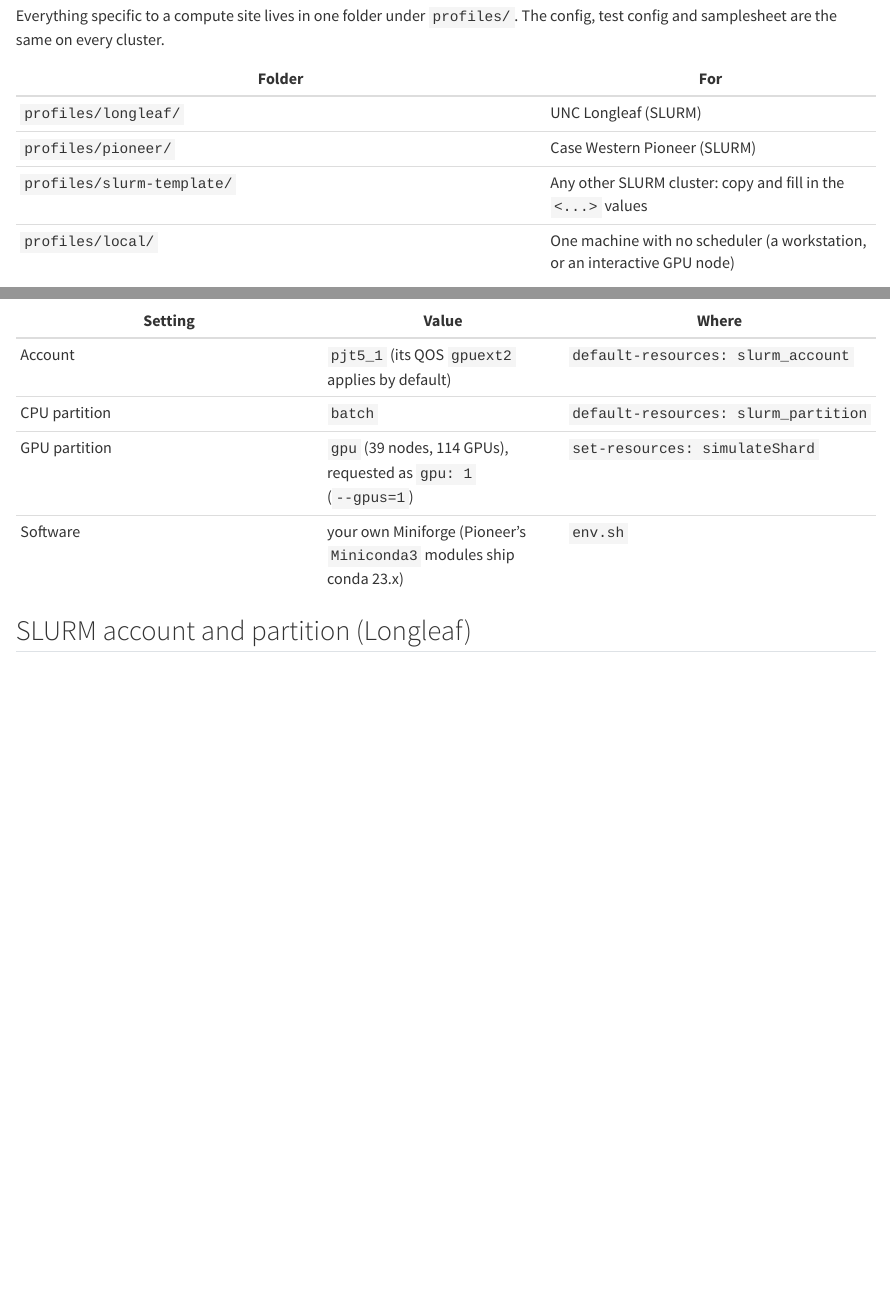
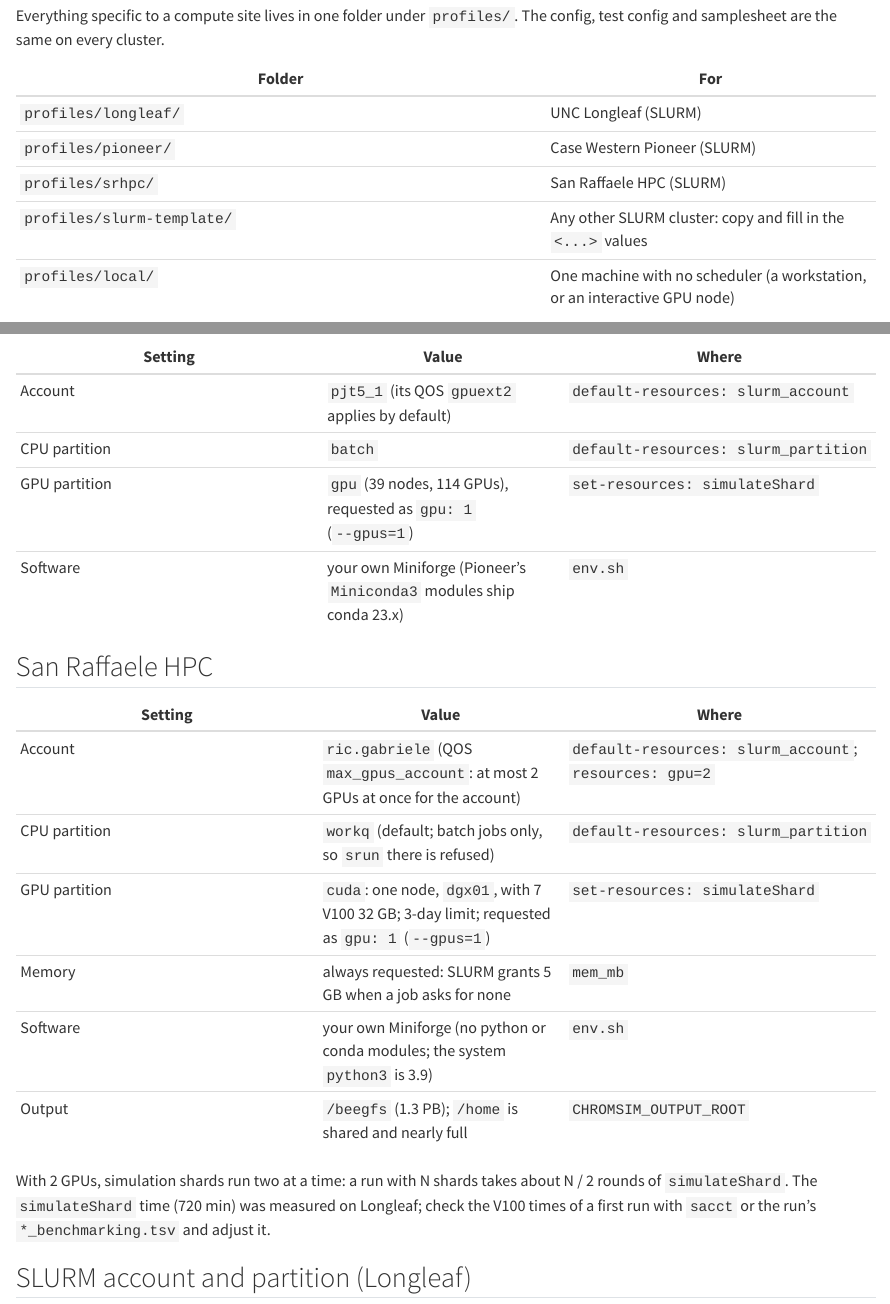
Before and after one commit to jpflores-13/ChromSimPipe, a Quarto document (docs/cluster.qmd): the page in a window 1100 px wide, from 240 px down, and a second part further down, joined at a grey line. Rendered offline with R 4.5, knitr and Pandoc in place of Quarto, with nearby package versions.

Commit message:
Add San Raffaele HPC (srhpc) SLURM profile

```diff
--- a/docs/cluster.qmd
+++ b/docs/cluster.qmd
@@ -14,6 +14,7 @@
 |--------|-----|
 | `profiles/longleaf/` | UNC Longleaf (SLURM) |
 | `profiles/pioneer/` | Case Western Pioneer (SLURM) |
+| `profiles/srhpc/` | San Raffaele HPC (SLURM) |
 | `profiles/slurm-template/` | Any other SLURM cluster: copy and fill in the `<...>` values |
 | `profiles/local/` | One machine with no scheduler (a workstation, or an interactive GPU node) |
 
@@ -94,6 +95,22 @@
 | CPU partition | `batch` | `default-resources: slurm_partition` |
 | GPU partition | `gpu` (39 nodes, 114 GPUs), requested as `gpu: 1` (`--gpus=1`) | `set-resources: simulateShard` |
 | Software | your own Miniforge (Pioneer's `Miniconda3` modules ship conda 23.x) | `env.sh` |
+
+## San Raffaele HPC
+
+| Setting | Value | Where |
+|---------|-------|-------|
+| Account | `ric.gabriele` (QOS `max_gpus_account`: at most 2 GPUs at once for the account) | `default-resources: slurm_account`; `resources: gpu=2` |
+| CPU partition | `workq` (default; batch jobs only, so `srun` there is refused) | `default-resources: slurm_partition` |
+| GPU partition | `cuda`: one node, `dgx01`, with 7 V100 32 GB; 3-day limit; requested as `gpu: 1` (`--gpus=1`) | `set-resources: simulateShard` |
+| Memory | always requested: SLURM grants 5 GB when a job asks for none | `mem_mb` |
+| Software | your own Miniforge (no python or conda modules; the system `python3` is 3.9) | `env.sh` |
+| Output | `/beegfs` (1.3 PB); `/home` is shared and nearly full | `CHROMSIM_OUTPUT_ROOT` |
+
+With 2 GPUs, simulation shards run two at a time: a run with N shards takes
+about N / 2 rounds of `simulateShard`. The `simulateShard` time (720 min) was measured on
+Longleaf; check the V100 times of a first run with `sacct` or the run's
+`*_benchmarking.tsv` and adjust it.
 
 ## SLURM account and partition (Longleaf)
 
--- /dev/null
+++ b/profiles/srhpc/config.yaml
@@ -0,0 +1,28 @@
+## San Raffaele HPC (SLURM; login node srhpclogin01). Values from `sinfo -s`,
+## `sacctmgr show assoc`, `sacctmgr show qos` and `scontrol show partition`.
+## Select it with `export CHROMSIM_PROFILE=profiles/srhpc` in ~/.bashrc.
+executor: slurm
+jobs: 100
+latency-wait: 500
+software-deployment-method: conda
+
+## The account's QOS (max_gpus_account) allows 2 GPUs at once: hold the rest
+## back here instead of leaving them pending in the queue.
+resources:
+  - gpu=2
+
+default-resources:
+  slurm_account: ric.gabriele     # QOS max_gpus_account: at most 2 GPUs for the account
+  slurm_partition: workq          # default CPU partition: 20 nodes, ~72 CPUs and ~384 GB each, no time limit
+  runtime: 4320                   # minutes
+  cpus_per_task: 1
+  mem_mb: 16000                   # set it: SLURM grants only 5 GB when no memory is asked
+  nodes: 1
+## SLURM job logs go to <outputDir>/logs_slurm (--slurm-logdir in ChromSimPipe.sh)
+
+## Per-rule resources (rules carry no resources of their own)
+set-resources:
+  convertHic:
+    runtime: 480                  # 1.6 h for a 3.7 GB .hic on Longleaf
+    cpus_per_task: 4
+    mem_mb: 32000
@@ -0,0 +32,14 @@
+    mem_mb: 16000
+  validateCTCF:
+    runtime: 15
+    mem_mb: 4000
+  preparePolysim:                 # builds polysim's Cython LEF model once
+    runtime: 30
+    mem_mb: 4000
+  simulateShard:
+    runtime: 720
+    slurm_partition: cuda         # one node (dgx01), 7 V100 32 GB, 3-day limit
+    gpu: 1                        # becomes --gpus=1 (checked: srun -p cuda --gpus=1 works)
+                                  # 720 min was timed on Longleaf; check V100 times with sacct
+    cpus_per_task: 4
+    mem_mb: 60000
@@ -0,0 +49 @@
+    mem_mb: 64000
@@ -0,0 +53,4 @@
+    mem_mb: 64000
+  benchmarkSummary:
+    runtime: 15
+    mem_mb: 2000
```
Also changed, not shown: README.md, profiles/srhpc/config.yaml (9 more changed lines), 1 other file.
